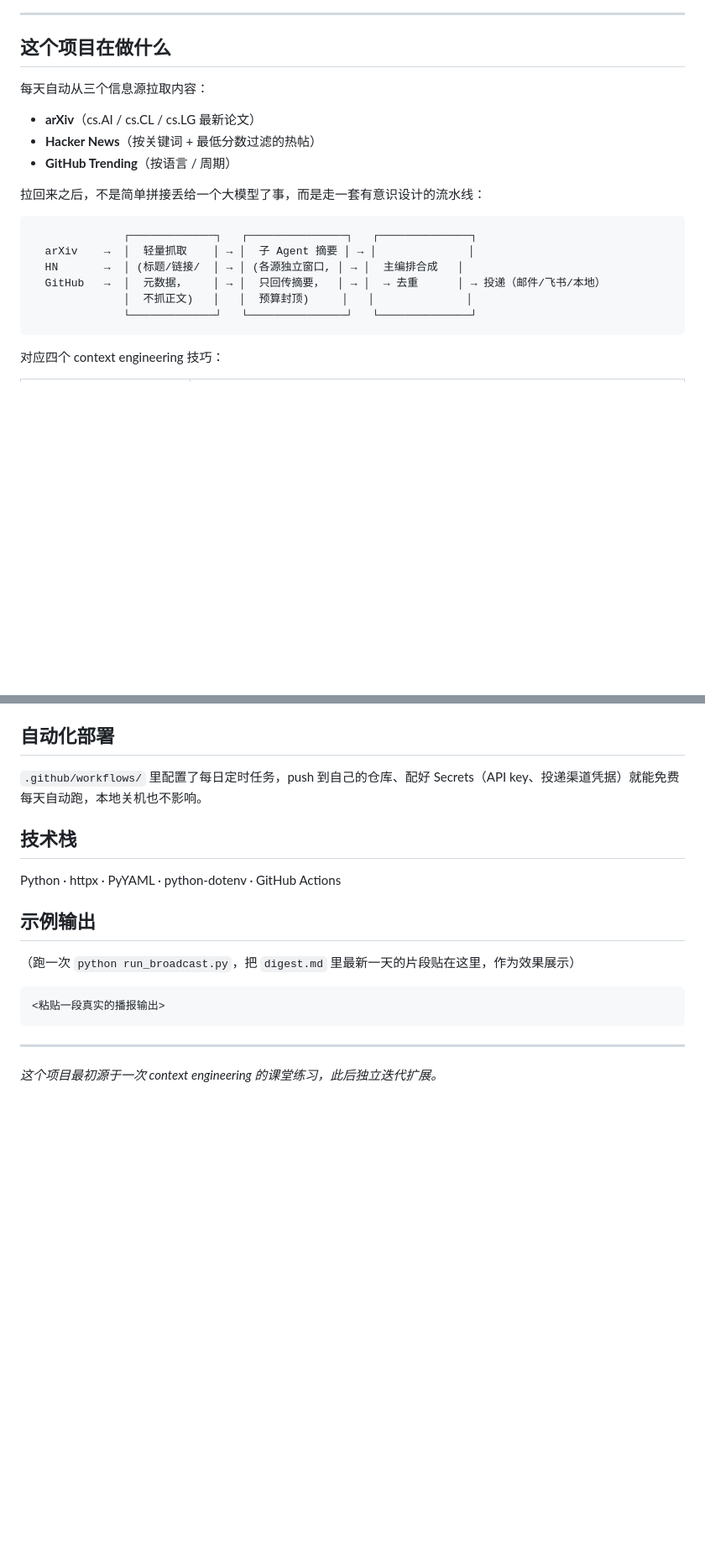
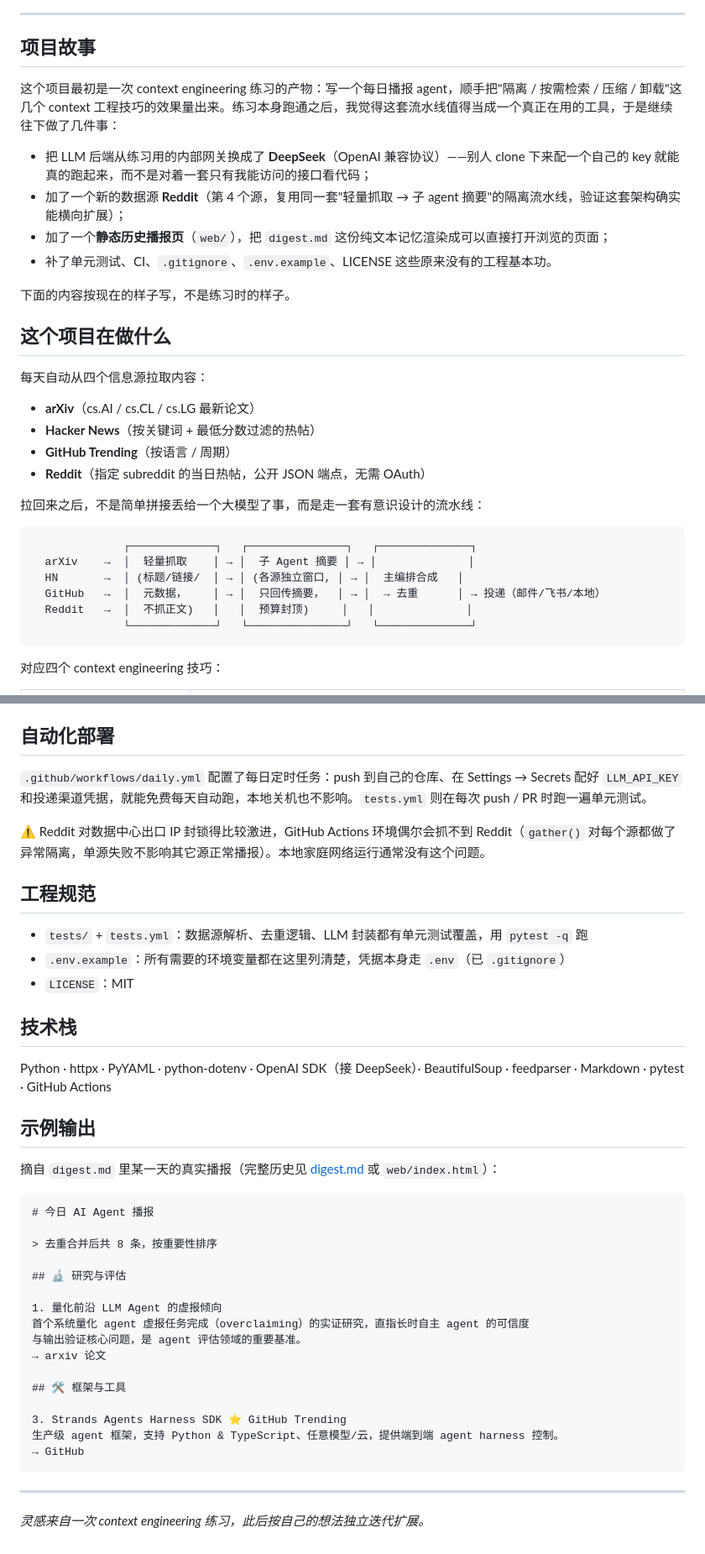
Before and after one commit to guo25476688-cmd/ai-broadcast-agent, a Markdown page: README.md, 2 parts joined by grey strips. Shown at 84% size. Rendered like a GitHub page; blank space fills up the shorter version.

````diff
--- a/README.md
+++ b/README.md
@@ -6,13 +10,25 @@
 
 ---
 
+## 项目故事
+
+这个项目最初是一次 context engineering 练习的产物：写一个每日播报 agent，顺手把"隔离 / 按需检索 / 压缩 / 卸载"这几个 context 工程技巧的效果量出来。练习本身跑通之后，我觉得这套流水线值得当成一个真正在用的工具，于是继续往下做了几件事：
+
+- 把 LLM 后端从练习用的内部网关换成了 **DeepSeek**（OpenAI 兼容协议）——别人 clone 下来配一个自己的 key 就能真的跑起来，而不是对着一套只有我能访问的接口看代码；
+- 加了一个新的数据源 **Reddit**（第 4 个源，复用同一套"轻量抓取 → 子 agent 摘要"的隔离流水线，验证这套架构确实能横向扩展）；
+- 加了一个**静态历史播报页**（`web/`），把 `digest.md` 这份纯文本记忆渲染成可以直接打开浏览的页面；
+- 补了单元测试、CI、`.gitignore`、`.env.example`、LICENSE 这些原来没有的工程基本功。
+
+下面的内容按现在的样子写，不是练习时的样子。
+
 ## 这个项目在做什么
 
-每天自动从三个信息源拉取内容：
+每天自动从四个信息源拉取内容：
 
 - **arXiv**（cs.AI / cs.CL / cs.LG 最新论文）
 - **Hacker News**（按关键词 + 最低分数过滤的热帖）
 - **GitHub Trending**（按语言 / 周期）
+- **Reddit**（指定 subreddit 的当日热帖，公开 JSON 端点，无需 OAuth）
 
 拉回来之后，不是简单拼接丢给一个大模型了事，而是走一套有意识设计的流水线：
 
@@ -21,7 +37,7 @@
   arXiv    →  │  轻量抓取    │ → │  子 Agent 摘要 │ → │              │
   HN       →  │ (标题/链接/  │ → │ (各源独立窗口, │ → │  主编排合成   │
   GitHub   →  │  元数据，    │ → │  只回传摘要，  │ → │  → 去重      │ → 投递（邮件/飞书/本地）
-              │  不抓正文)   │   │  预算封顶)     │   │              │
+  Reddit   →  │  不抓正文)   │   │  预算封顶)     │   │              │
               └─────────────┘   └───────────────┘   └──────────────┘
 ```
 
@@ -102,19 +139,42 @@ delivery:
 ## 自动化部署
 
-`.github/workflows/` 里配置了每日定时任务，push 到自己的仓库、配好 Secrets（API key、投递渠道凭据）就能免费每天自动跑，本地关机也不影响。
+`.github/workflows/daily.yml` 配置了每日定时任务：push 到自己的仓库、在 Settings → Secrets 配好 `LLM_API_KEY` 和投递渠道凭据，就能免费每天自动跑，本地关机也不影响。`tests.yml` 则在每次 push / PR 时跑一遍单元测试。
+
+⚠️ Reddit 对数据中心出口 IP 封锁得比较激进，GitHub Actions 环境偶尔会抓不到 Reddit（`gather()` 对每个源都做了异常隔离，单源失败不影响其它源正常播报）。本地家庭网络运行通常没有这个问题。
+
+## 工程规范
+
+- `tests/` + `tests.yml`：数据源解析、去重逻辑、LLM 封装都有单元测试覆盖，用 `pytest -q` 跑
+- `.env.example`：所有需要的环境变量都在这里列清楚，凭据本身走 `.env`（已 `.gitignore`）
+- `LICENSE`：MIT
 
 ## 技术栈
 
-Python · httpx · PyYAML · python-dotenv · GitHub Actions
+Python · httpx · PyYAML · python-dotenv · OpenAI SDK（接 DeepSeek）· BeautifulSoup · feedparser · Markdown · pytest · GitHub Actions
 
 ## 示例输出
 
-（跑一次 `python run_broadcast.py`，把 `digest.md` 里最新一天的片段贴在这里，作为效果展示）
+摘自 `digest.md` 里某一天的真实播报（完整历史见 [digest.md](digest.md) 或 `web/index.html`）：
 
 ```
-<粘贴一段真实的播报输出>
+# 今日 AI Agent 播报
+
+> 去重合并后共 8 条，按重要性排序
+
+## 🔬 研究与评估
+
+1. 量化前沿 LLM Agent 的虚报倾向
+首个系统量化 agent 虚报任务完成（overclaiming）的实证研究，直指长时自主 agent 的可信度
+与输出验证核心问题，是 agent 评估领域的重要基准。
+→ arxiv 论文
+
+## 🛠️ 框架与工具
+
+3. Strands Agents Harness SDK ⭐ GitHub Trending
+生产级 agent 框架，支持 Python & TypeScript、任意模型/云，提供端到端 agent harness 控制。
+→ GitHub
 ```
 
 ---
 
-*这个项目最初源于一次 context engineering 的课堂练习，此后独立迭代扩展。*
+*灵感来自一次 context engineering 练习，此后按自己的想法独立迭代扩展。*
````
Also changed, not shown: other parts of README.md (+35 -10 lines).
